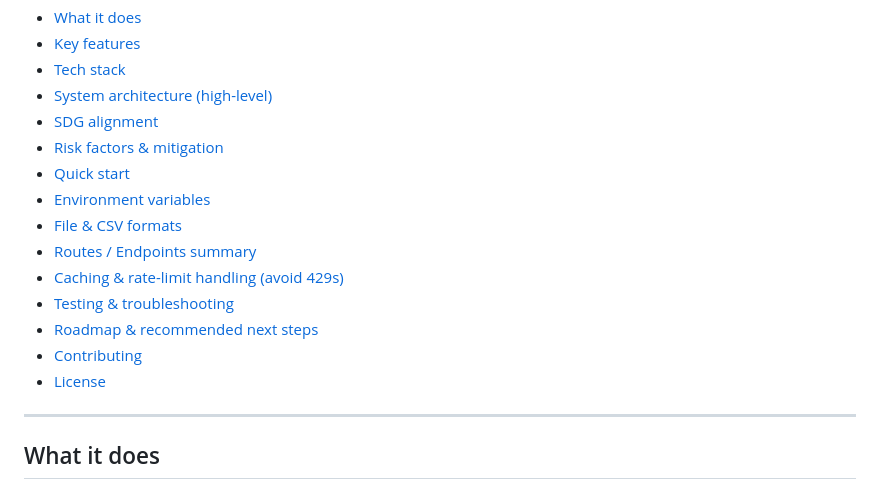
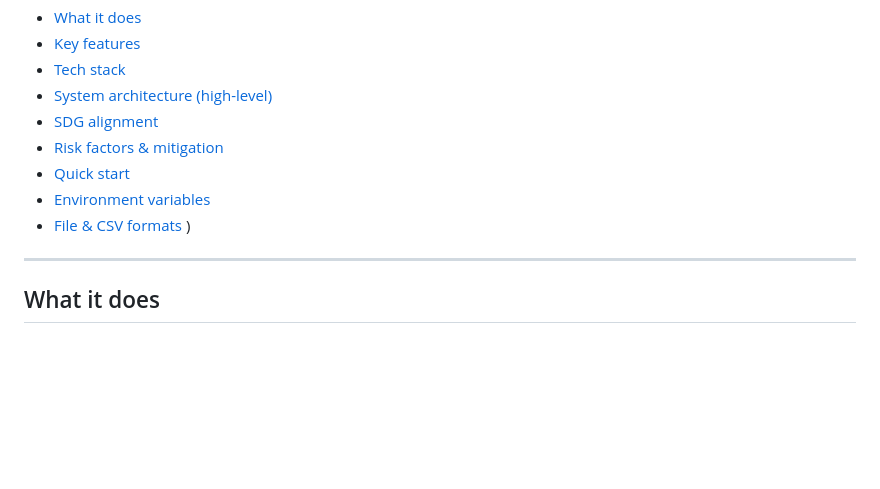
Before and after one commit to SujalSinha12012005/placement_ai_full-final, a Markdown page: README.md, the part around the change. Rendered like a GitHub page; blank space fills up the shorter version.

```diff
--- a/README.md
+++ b/README.md
@@ -27,12 +27,7 @@
 - [Quick start](#quick-start)
 - [Environment variables](#environment-variables)
 - [File & CSV formats](#file--csv-formats)
-- [Routes / Endpoints summary](#routes--endpoints-summary)
-- [Caching & rate-limit handling (avoid 429s)](#caching--rate-limit-handling-avoid-429s)
-- [Testing & troubleshooting](#testing--troubleshooting)
-- [Roadmap & recommended next steps](#roadmap--recommended-next-steps)
-- [Contributing](#contributing)
-- [License](#license)
+)
 
 ---
 
```
